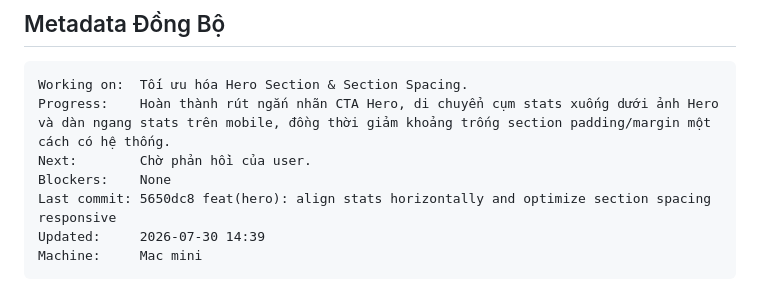
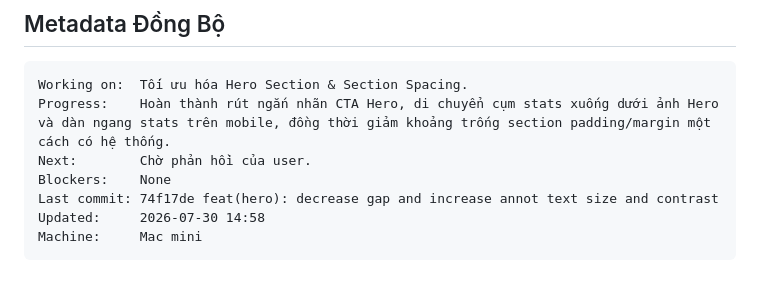
Before and after one commit to leanhbang-cloud/in3d.help, a Markdown page: .agents/context/CURRENT_FOCUS.md, the part around the change. GitHub-like rendering.

Commit message:
chore(focus): update session focus commit hash

````diff
--- a/.agents/context/CURRENT_FOCUS.md
+++ b/.agents/context/CURRENT_FOCUS.md
@@ -71,7 +71,7 @@ Working on:  Tối ưu hóa Hero Section & Section Spacing.
 Progress:    Hoàn thành rút ngắn nhãn CTA Hero, di chuyển cụm stats xuống dưới ảnh Hero và dàn ngang stats trên mobile, đồng thời giảm khoảng trống section padding/margin một cách có hệ thống.
 Next:        Chờ phản hồi của user.
 Blockers:    None
-Last commit: 5650dc8 feat(hero): align stats horizontally and optimize section spacing responsive
-Updated:     2026-07-30 14:39
+Last commit: 74f17de feat(hero): decrease gap and increase annot text size and contrast
+Updated:     2026-07-30 14:58
 Machine:     Mac mini
 ```
````
